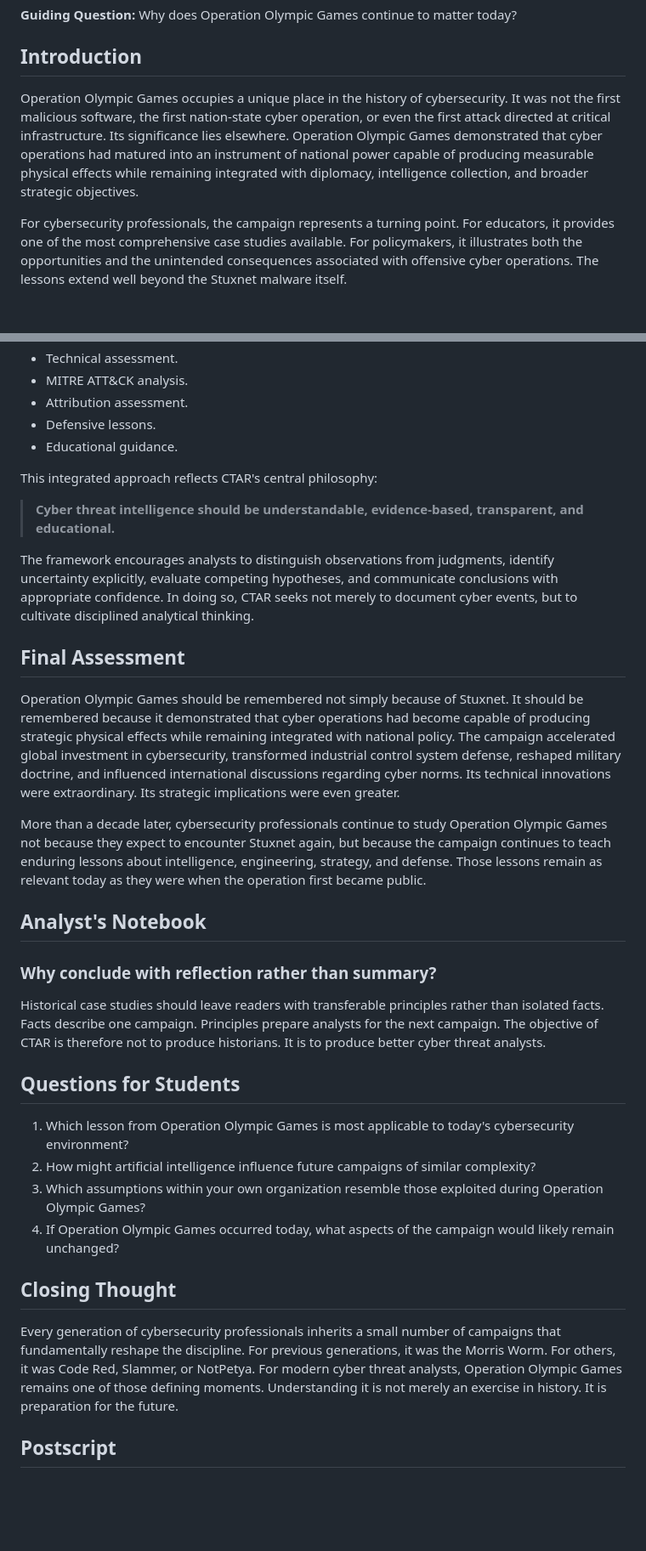
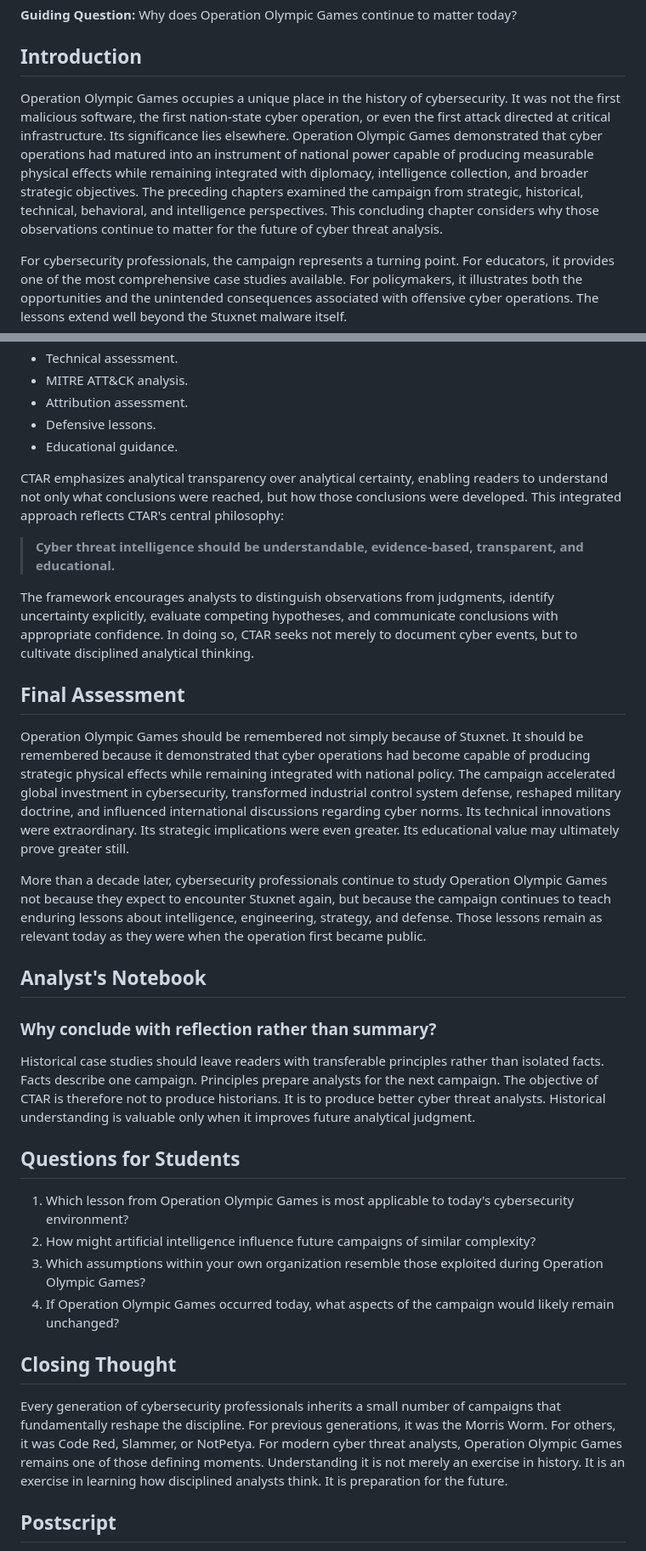
Before and after one commit to jeremyblevins/ctar, a Markdown page: website/use-cases/CTAR-H-2010-001-Operation_Olympic_Games.md, 2 parts joined by grey strips. Shown at 85% size. GitHub-like rendering; blank space fills up the shorter version.

Commit message:
Update CTAR-H-2010-001-Operation_Olympic_Games.md
Minor Edits to Chapter 11.

```diff
--- a/website/use-cases/CTAR-H-2010-001-Operation_Olympic_Games.md
+++ b/website/use-cases/CTAR-H-2010-001-Operation_Olympic_Games.md
@@ -1356,7 +1356,7 @@ The technical and strategic lessons of Operation Olympic Games are only part of
 **Guiding Question:** Why does Operation Olympic Games continue to matter today?
 
 ## Introduction
-Operation Olympic Games occupies a unique place in the history of cybersecurity. It was not the first malicious software, the first nation-state cyber operation, or even the first attack directed at critical infrastructure. Its significance lies elsewhere. Operation Olympic Games demonstrated that cyber operations had matured into an instrument of national power capable of producing measurable physical effects while remaining integrated with diplomacy, intelligence collection, and broader strategic objectives.
+Operation Olympic Games occupies a unique place in the history of cybersecurity. It was not the first malicious software, the first nation-state cyber operation, or even the first attack directed at critical infrastructure. Its significance lies elsewhere. Operation Olympic Games demonstrated that cyber operations had matured into an instrument of national power capable of producing measurable physical effects while remaining integrated with diplomacy, intelligence collection, and broader strategic objectives. The preceding chapters examined the campaign from strategic, historical, technical, behavioral, and intelligence perspectives. This concluding chapter considers why those observations continue to matter for the future of cyber threat analysis.
 
 For cybersecurity professionals, the campaign represents a turning point. For educators, it provides one of the most comprehensive case studies available. For policymakers, it illustrates both the opportunities and the unintended consequences associated with offensive cyber operations. The lessons extend well beyond the Stuxnet malware itself.
 
@@ -1427,21 +1429,21 @@ This case study demonstrates the application of the Cyber Threat Assessment and
 - Defensive lessons.
 - Educational guidance.
 
-This integrated approach reflects CTAR's central philosophy:
+CTAR emphasizes analytical transparency over analytical certainty, enabling readers to understand not only what conclusions were reached, but how those conclusions were developed. This integrated approach reflects CTAR's central philosophy:
 
 > **Cyber threat intelligence should be understandable, evidence-based, transparent, and educational.**
 
 The framework encourages analysts to distinguish observations from judgments, identify uncertainty explicitly, evaluate competing hypotheses, and communicate conclusions with appropriate confidence. In doing so, CTAR seeks not merely to document cyber events, but to cultivate disciplined analytical thinking.
 
 ## Final Assessment
-Operation Olympic Games should be remembered not simply because of Stuxnet. It should be remembered because it demonstrated that cyber operations had become capable of producing strategic physical effects while remaining integrated with national policy. The campaign accelerated global investment in cybersecurity, transformed industrial control system defense, reshaped military doctrine, and influenced international discussions regarding cyber norms. Its technical innovations were extraordinary. Its strategic implications were even greater.
+Operation Olympic Games should be remembered not simply because of Stuxnet. It should be remembered because it demonstrated that cyber operations had become capable of producing strategic physical effects while remaining integrated with national policy. The campaign accelerated global investment in cybersecurity, transformed industrial control system defense, reshaped military doctrine, and influenced international discussions regarding cyber norms. Its technical innovations were extraordinary. Its strategic implications were even greater. Its educational value may ultimately prove greater still.
 
 More than a decade later, cybersecurity professionals continue to study Operation Olympic Games not because they expect to encounter Stuxnet again, but because the campaign continues to teach enduring lessons about intelligence, engineering, strategy, and defense. Those lessons remain as relevant today as they were when the operation first became public.
 
 ## Analyst's Notebook
 
 ### Why conclude with reflection rather than summary?
-Historical case studies should leave readers with transferable principles rather than isolated facts. Facts describe one campaign. Principles prepare analysts for the next campaign. The objective of CTAR is therefore not to produce historians. It is to produce better cyber threat analysts.
+Historical case studies should leave readers with transferable principles rather than isolated facts. Facts describe one campaign. Principles prepare analysts for the next campaign. The objective of CTAR is therefore not to produce historians. It is to produce better cyber threat analysts. Historical understanding is valuable only when it improves future analytical judgment.
 
 ## Questions for Students
 1. Which lesson from Operation Olympic Games is most applicable to today's cybersecurity environment?
@@ -1450,7 +1452,7 @@ Historical case studies should leave readers with transferable principles rather
 4. If Operation Olympic Games occurred today, what aspects of the campaign would likely remain unchanged?
 
 ## Closing Thought
-Every generation of cybersecurity professionals inherits a small number of campaigns that fundamentally reshape the discipline. For previous generations, it was the Morris Worm. For others, it was Code Red, Slammer, or NotPetya. For modern cyber threat analysts, Operation Olympic Games remains one of those defining moments. Understanding it is not merely an exercise in history. It is preparation for the future.
+Every generation of cybersecurity professionals inherits a small number of campaigns that fundamentally reshape the discipline. For previous generations, it was the Morris Worm. For others, it was Code Red, Slammer, or NotPetya. For modern cyber threat analysts, Operation Olympic Games remains one of those defining moments. Understanding it is not merely an exercise in history. It is an exercise in learning how disciplined analysts think. It is preparation for the future.
 
 ## Postscript
 Operation Olympic Games is now part of history. Its malware has been reverse engineered. Its vulnerabilities have been patched. Its techniques have been studied by governments, universities, and cybersecurity professionals around the world. Yet the campaign continues to matter. Not because defenders are likely to encounter Stuxnet again. But because the operation demonstrated principles that remain central to modern cyber conflict. It showed that intelligence preparation often determines success long before exploitation begins. It demonstrated that cyber operations can influence physical systems while remaining integrated with broader national strategy. It reminded defenders that trust, engineering workflows, and organizational assumptions can become attack surfaces every bit as significant as software vulnerabilities.
```
Also changed, not shown: other parts of website/use-cases/CTAR-H-2010-001-Operation_Olympic_Games.md (+11 -1 lines).
